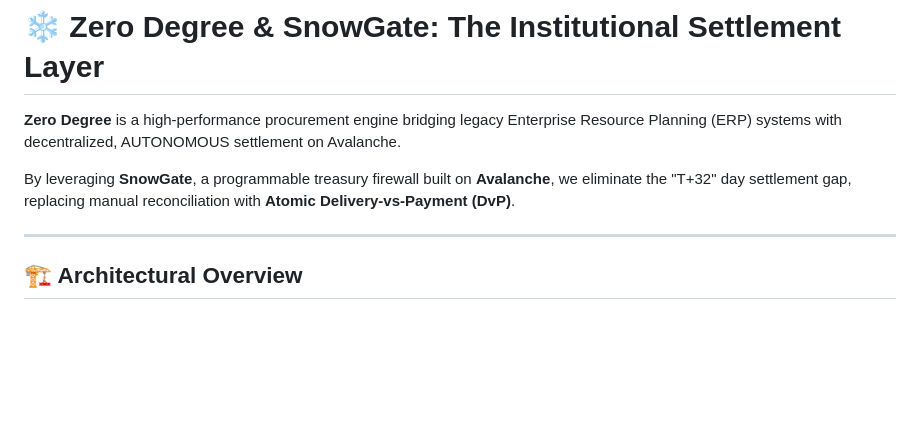
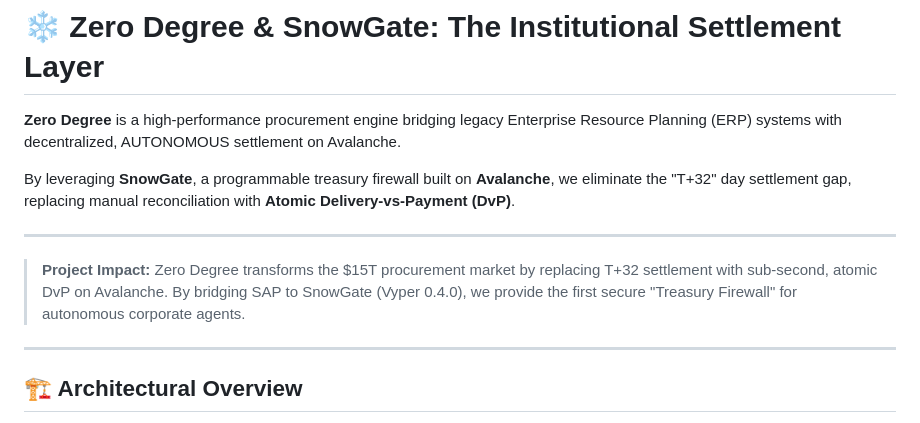
Before and after one commit to neonmercenary/procurement_repo, a Markdown page: README.md, the part around the change. Rendered like a GitHub page; blank space fills up the shorter version.

```diff
--- a/README.md
+++ b/README.md
@@ -3,6 +3,11 @@
 **Zero Degree** is a high-performance procurement engine bridging legacy Enterprise Resource Planning (ERP) systems with decentralized, AUTONOMOUS settlement on Avalanche.
 
 By leveraging **SnowGate**, a programmable treasury firewall built on **Avalanche**, we eliminate the "T+32" day settlement gap, replacing manual reconciliation with **Atomic Delivery-vs-Payment (DvP)**.
+
+---
+
+> **Project Impact:** Zero Degree transforms the $15T procurement market by replacing T+32 settlement with sub-second, atomic DvP on Avalanche. By bridging SAP to SnowGate (Vyper 0.4.0), we provide the first secure "Treasury Firewall" for autonomous corporate agents.
+
 
 ---
 
```
